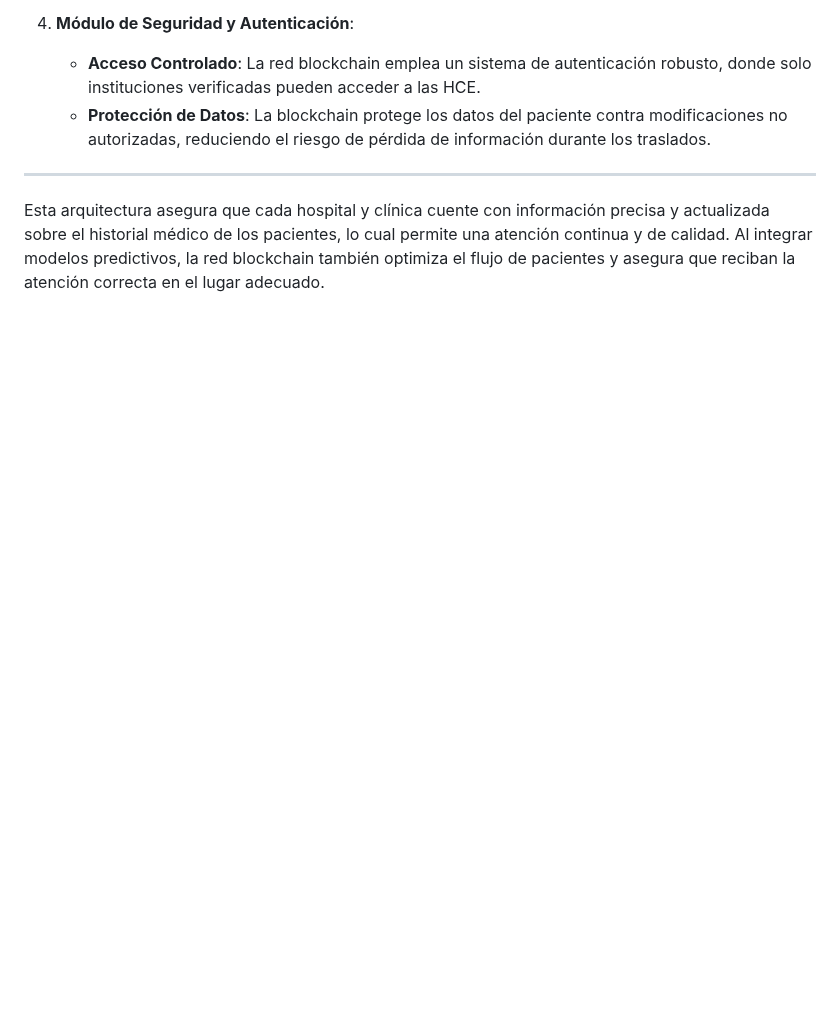
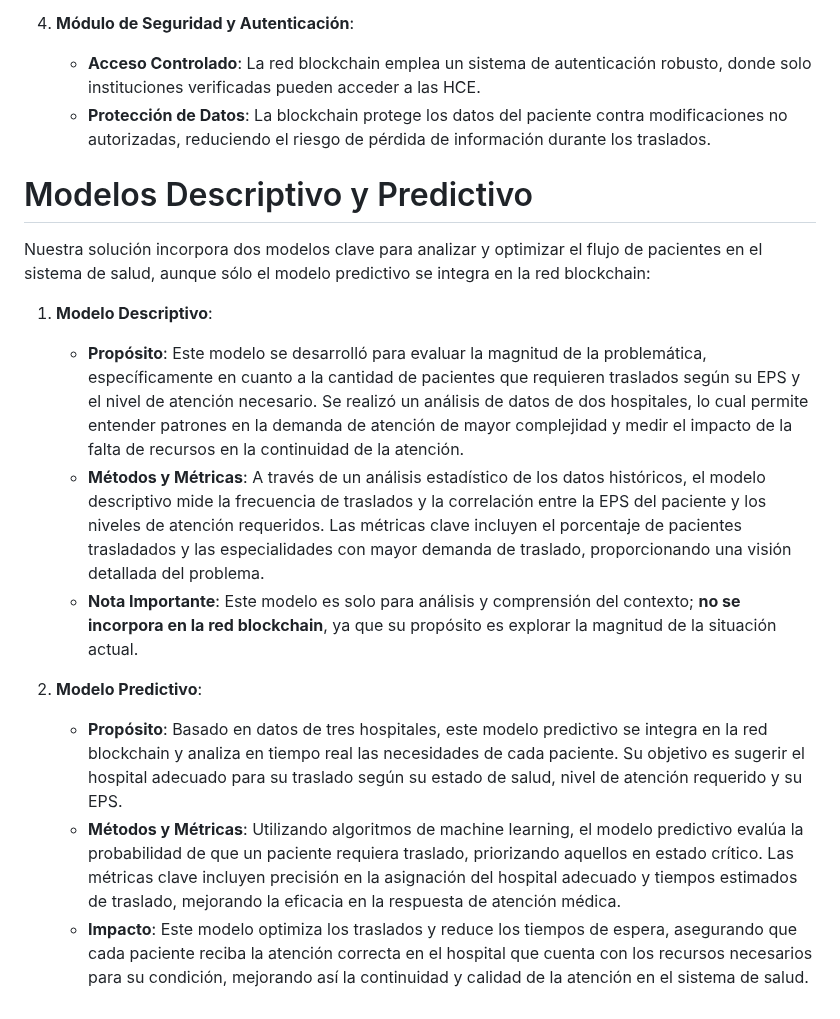
Before and after one commit to aisaza609/Interoperabilidad_Historias_clinicas, a Markdown page: README.md, the part around the change. Drawn GitHub-style; blank space fills up the shorter version.

```diff
--- a/README.md
+++ b/README.md
@@ -33,6 +33,16 @@ Para validar la funcionalidad y efectividad de la solución, se ha implementado
    - **Acceso Controlado**: La red blockchain emplea un sistema de autenticación robusto, donde solo instituciones verificadas pueden acceder a las HCE.
    - **Protección de Datos**: La blockchain protege los datos del paciente contra modificaciones no autorizadas, reduciendo el riesgo de pérdida de información durante los traslados.
 
----
+# Modelos Descriptivo y Predictivo
 
-Esta arquitectura asegura que cada hospital y clínica cuente con información precisa y actualizada sobre el historial médico de los pacientes, lo cual permite una atención continua y de calidad. Al integrar modelos predictivos, la red blockchain también optimiza el flujo de pacientes y asegura que reciban la atención correcta en el lugar adecuado.
+Nuestra solución incorpora dos modelos clave para analizar y optimizar el flujo de pacientes en el sistema de salud, aunque sólo el modelo predictivo se integra en la red blockchain:
+
+1. **Modelo Descriptivo**:
+   - **Propósito**: Este modelo se desarrolló para evaluar la magnitud de la problemática, específicamente en cuanto a la cantidad de pacientes que requieren traslados según su EPS y el nivel de atención necesario. Se realizó un análisis de datos de dos hospitales, lo cual permite entender patrones en la demanda de atención de mayor complejidad y medir el impacto de la falta de recursos en la continuidad de la atención.
+   - **Métodos y Métricas**: A través de un análisis estadístico de los datos históricos, el modelo descriptivo mide la frecuencia de traslados y la correlación entre la EPS del paciente y los niveles de atención requeridos. Las métricas clave incluyen el porcentaje de pacientes trasladados y las especialidades con mayor demanda de traslado, proporcionando una visión detallada del problema.
+   - **Nota Importante**: Este modelo es solo para análisis y comprensión del contexto; **no se incorpora en la red blockchain**, ya que su propósito es explorar la magnitud de la situación actual.
+
+2. **Modelo Predictivo**:
+   - **Propósito**: Basado en datos de tres hospitales, este modelo predictivo se integra en la red blockchain y analiza en tiempo real las necesidades de cada paciente. Su objetivo es sugerir el hospital adecuado para su traslado según su estado de salud, nivel de atención requerido y su EPS.
+   - **Métodos y Métricas**: Utilizando algoritmos de machine learning, el modelo predictivo evalúa la probabilidad de que un paciente requiera traslado, priorizando aquellos en estado crítico. Las métricas clave incluyen precisión en la asignación del hospital adecuado y tiempos estimados de traslado, mejorando la eficacia en la respuesta de atención médica.
+   - **Impacto**: Este modelo optimiza los traslados y reduce los tiempos de espera, asegurando que cada paciente reciba la atención correcta en el hospital que cuenta con los recursos necesarios para su condición, mejorando así la continuidad y calidad de la atención en el sistema de salud.
```
